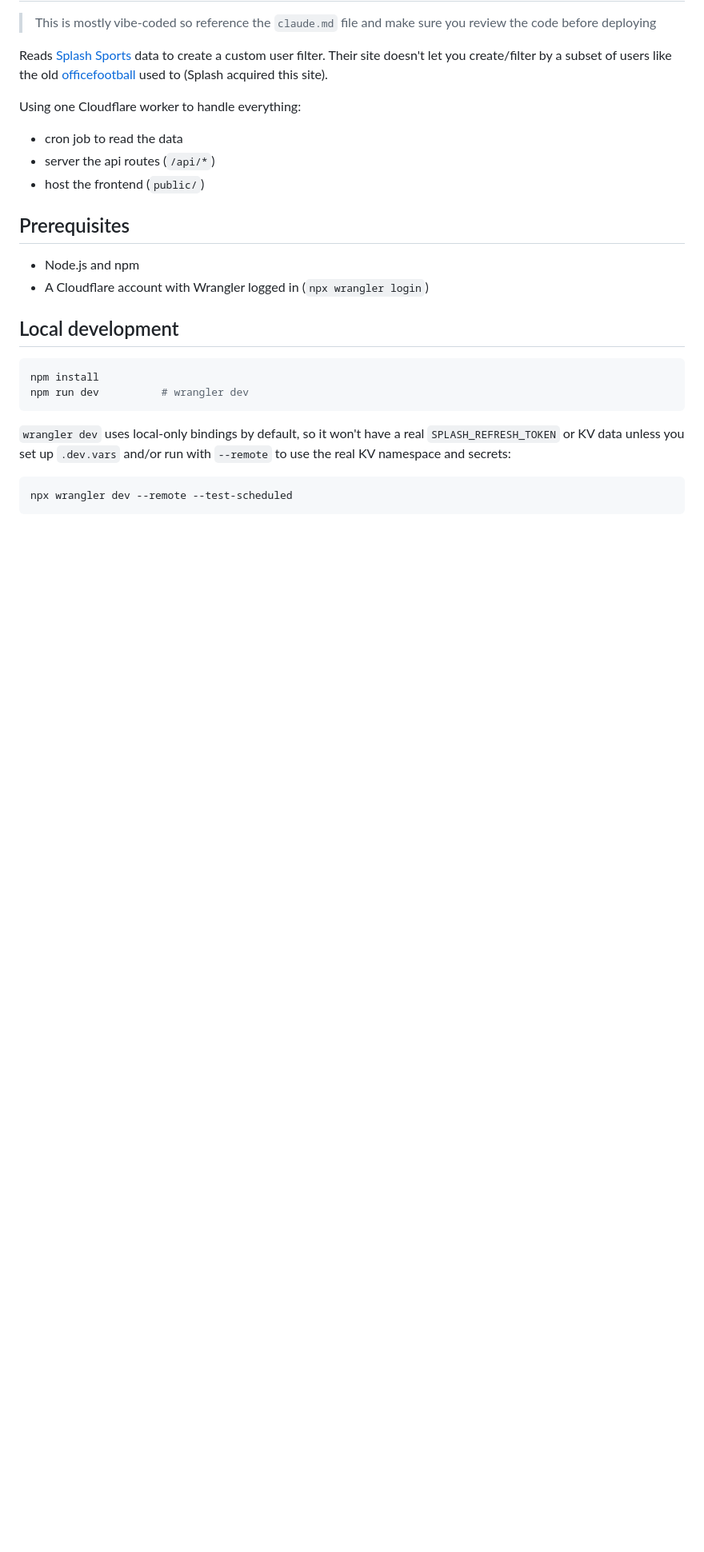
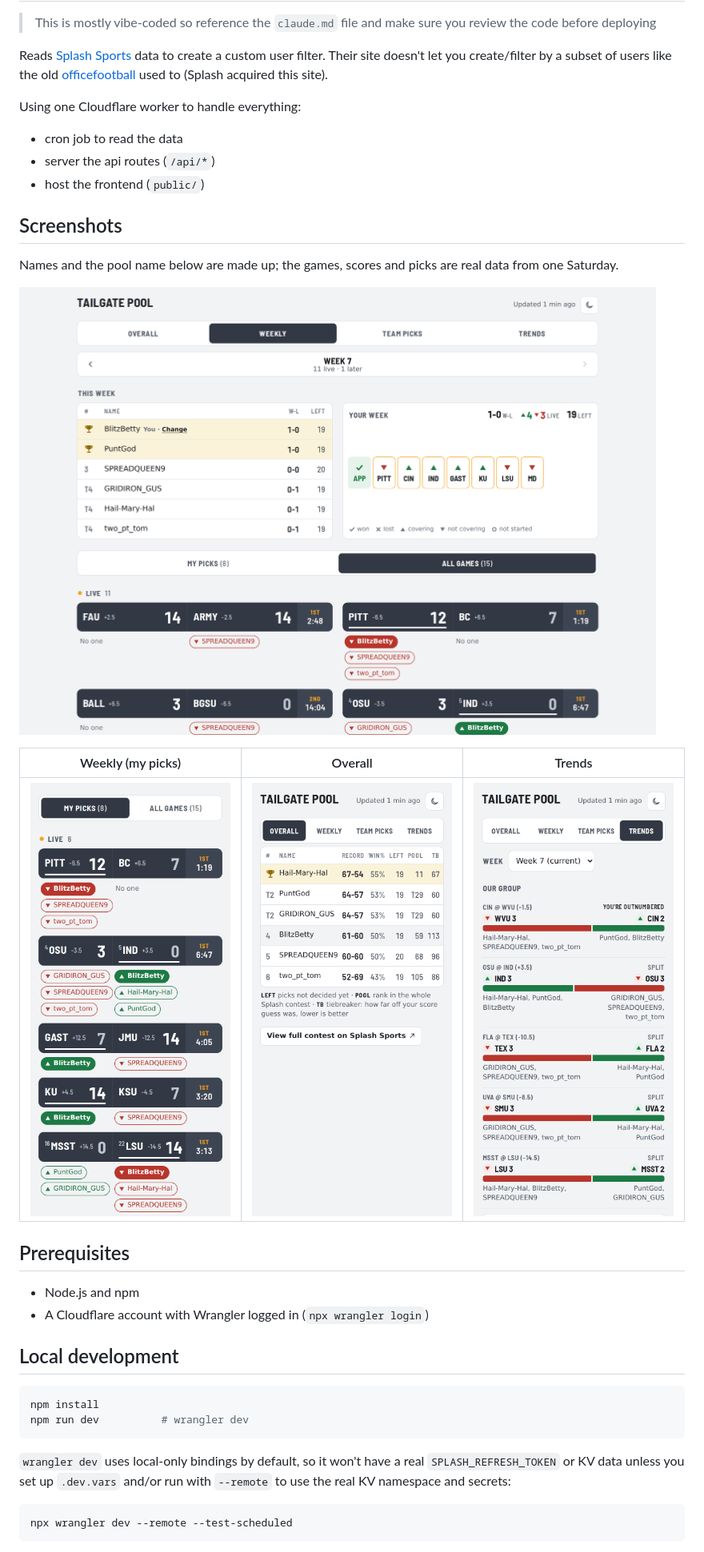
Before and after one commit to RyanThornburg/splash-sports-standings, a Markdown page: README.md, the part around the change. Shown at 80% size. Drawn GitHub-style; pictures changed too: docs/screenshots/overall-phone.png (added), docs/screenshots/trends-phone.png (added), docs/screenshots/weekly-desktop.png (added); blank space fills up the shorter version.

Commit message:
Add README screenshots; fit Overall on iPhone; cap desktop week tiles
Screenshots use made-up handles and pool name over real game data.
Overall's table overflowed a 390px iPhone, so cells get less padding
under 420px and names shrink slightly under 380px. On desktop, the
Your week tiles stretched to ~300px tall in a one-row week; they're now
capped at 64px and centered in the card.

Co-Authored-By: Claude Opus 5.5 <noreply@anthropic.com>

```diff
--- a/README.md
+++ b/README.md
@@ -10,6 +10,16 @@ Using one Cloudflare worker to handle everything:
 - cron job to read the data
 - server the api routes (`/api/*`)
 - host the frontend (`public/`)
+
+## Screenshots
+
+Names and the pool name below are made up; the games, scores and picks are real data from one Saturday.
+
+![Weekly tab on desktop during live games](docs/screenshots/weekly-desktop.png)
+
+| Weekly (my picks) | Overall | Trends |
+| --- | --- | --- |
+| <img src="docs/screenshots/weekly-games-phone.png" width="250" alt="Weekly tab on a phone, score bugs with each friend's pick"> | <img src="docs/screenshots/overall-phone.png" width="250" alt="Overall season standings on a phone"> | <img src="docs/screenshots/trends-phone.png" width="250" alt="Trends tab on a phone, where the group splits"> |
 
 ## Prerequisites
 
```
Also changed, not shown: 2 other files.
